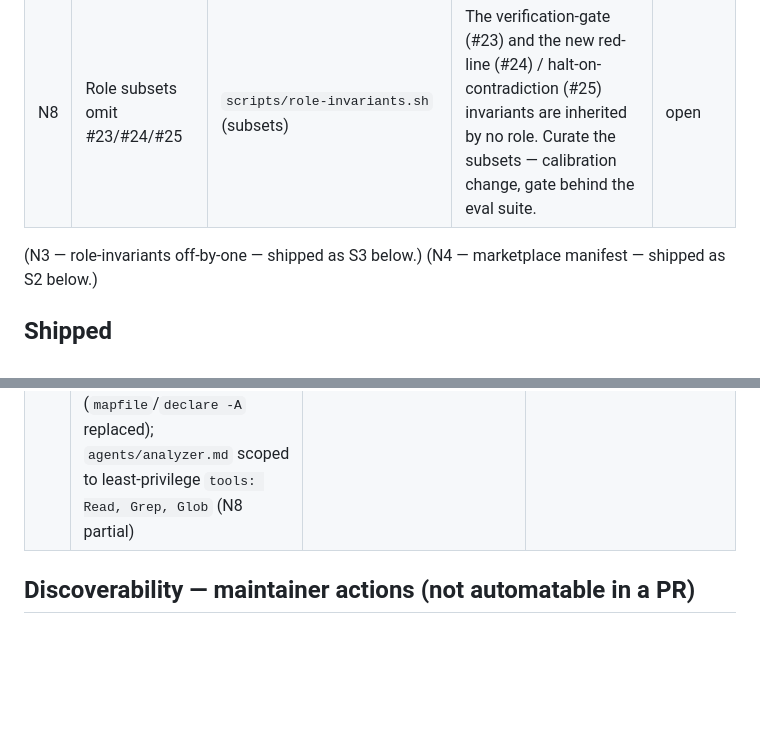
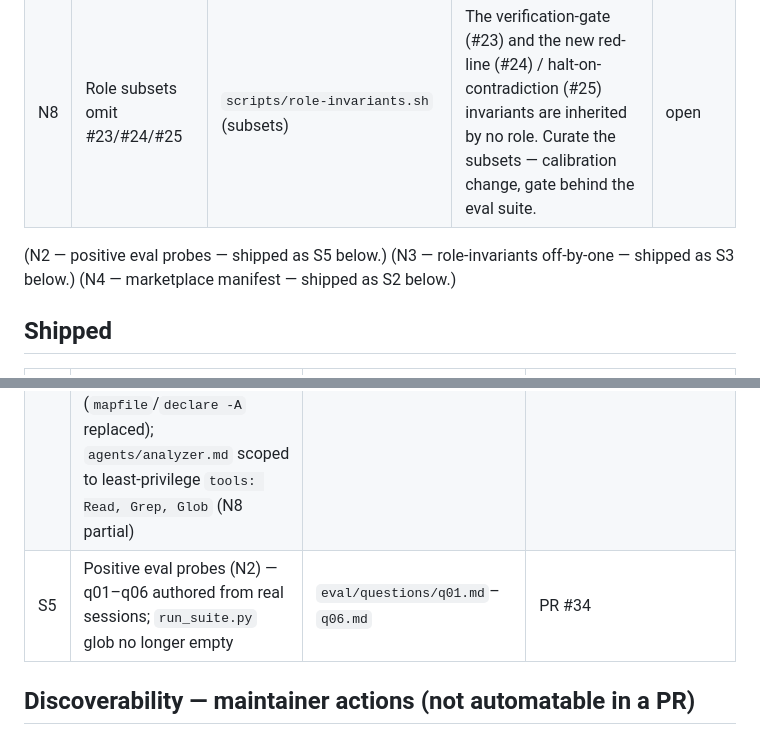
Before and after one commit to AlexShchuka/neuro-matrix, a Markdown page: ROADMAP.md, 2 parts joined by grey strips. GitHub-like rendering; blank space fills up the shorter version.

Commit message:
docs(roadmap): N2 shipped — positive eval probes q01–q06 landed (PR #34) (#57)
Issue revision 2026-06-11 (nm#55 п.3 housekeeping): N2 status open→shipped,
S5 row added per the file's own convention.

Co-authored-by: Claude Fable 5 <noreply@anthropic.com>

```diff
--- a/ROADMAP.md
+++ b/ROADMAP.md
@@ -25,6 +25,7 @@ Each item is anchored to a concrete repo location, confirmed by tool output.
 | N7 | Verification gate covers only `sh`/`py`/`json` | `scripts/verification-gate.sh` (case block) | On compiled/typed stacks (C#, TS/TSX, Swift) the verification half of the dual gate no-ops, silently degrading to approval-only on the languages most projects ship — the regime EviBound measures at ≈25–100% false-completion. Add stack-aware checks (`tsc --noEmit`, `dotnet build`/`format --verify-no-changes`, `swift build`). | shipped |
 | N8 | Role subsets omit #23/#24/#25 | `scripts/role-invariants.sh` (subsets) | The verification-gate (#23) and the new red-line (#24) / halt-on-contradiction (#25) invariants are inherited by no role. Curate the subsets — calibration change, gate behind the eval suite. | open |
 
+(N2 — positive eval probes — shipped as S5 below.)
 (N3 — role-invariants off-by-one — shipped as S3 below.)
 (N4 — marketplace manifest — shipped as S2 below.)
 
@@ -36,6 +37,7 @@ Each item is anchored to a concrete repo location, confirmed by tool output.
 | S2 | Discoverability enablers — installable + directory-listable marketplace manifest, README/landing SEO+GEO, `llms.txt`, MIT License | `.claude-plugin/marketplace.json`, `docs/index.html`, `llms.txt`, `LICENSE` | this PR |
 | S3 | Invariant-set integrity & coverage — stable `#N` ids addressed by `grep` (not file line), fixed role-inheritance off-by-one (N3) + stale cross-refs, deontic/Counter consistency (#15/#19/#23), and two new invariants (#24 hard-prohibitions, #25 halt-on-contradiction) | `invariants.txt`, `scripts/role-invariants.sh`, `scripts/random-invariant.sh`, `CLAUDE.md`, `agents/epistemic-auditor.md` | this PR (`alexshchuka/invariant-integrity-and-gaps`) |
 | S4 | Repo hygiene cleanup — `.gitignore` added; `eval/README.md` inaccuracies fixed (questions bullet, probe count, broken ref); `docs/DISCOVERABILITY.md` stale merge-order removed + canonical pointer to `ROADMAP.md`; orphan scripts (`notion-page-dump.py`, `tracker-context.py`) removed; `verification-gate.sh` ported to bash-3.2 (`mapfile`/`declare -A` replaced); `agents/analyzer.md` scoped to least-privilege `tools: Read, Grep, Glob` (N8 partial) | `.gitignore`, `eval/README.md`, `docs/DISCOVERABILITY.md`, `scripts/verification-gate.sh`, `agents/analyzer.md`, `ROADMAP.md` | PR `alexshchuka/repo-review-cleanup` |
+| S5 | Positive eval probes (N2) — q01–q06 authored from real sessions; `run_suite.py` glob no longer empty | `eval/questions/q01.md`–`q06.md` | PR #34 |
 
 ## Discoverability — maintainer actions (not automatable in a PR)
 
```
